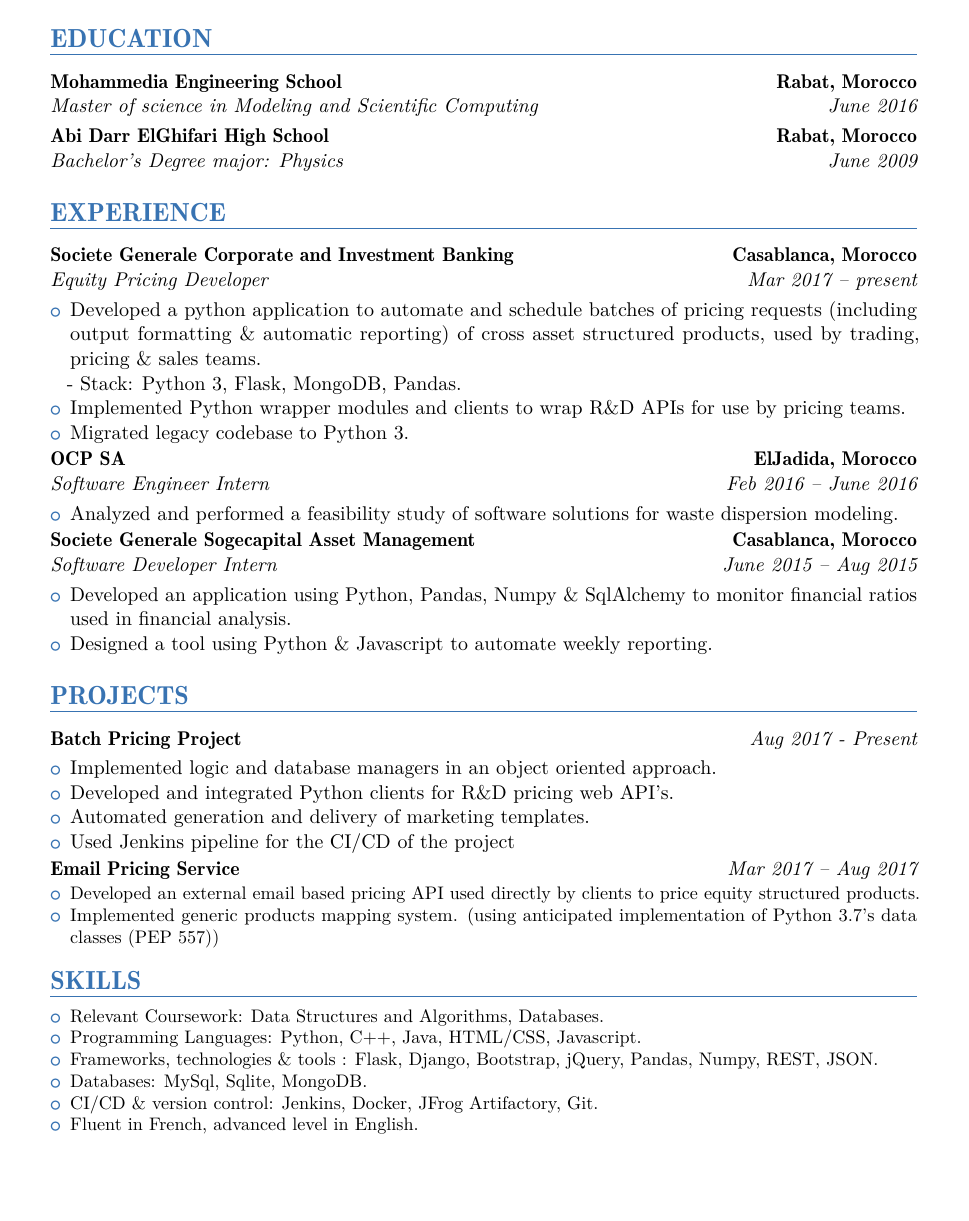
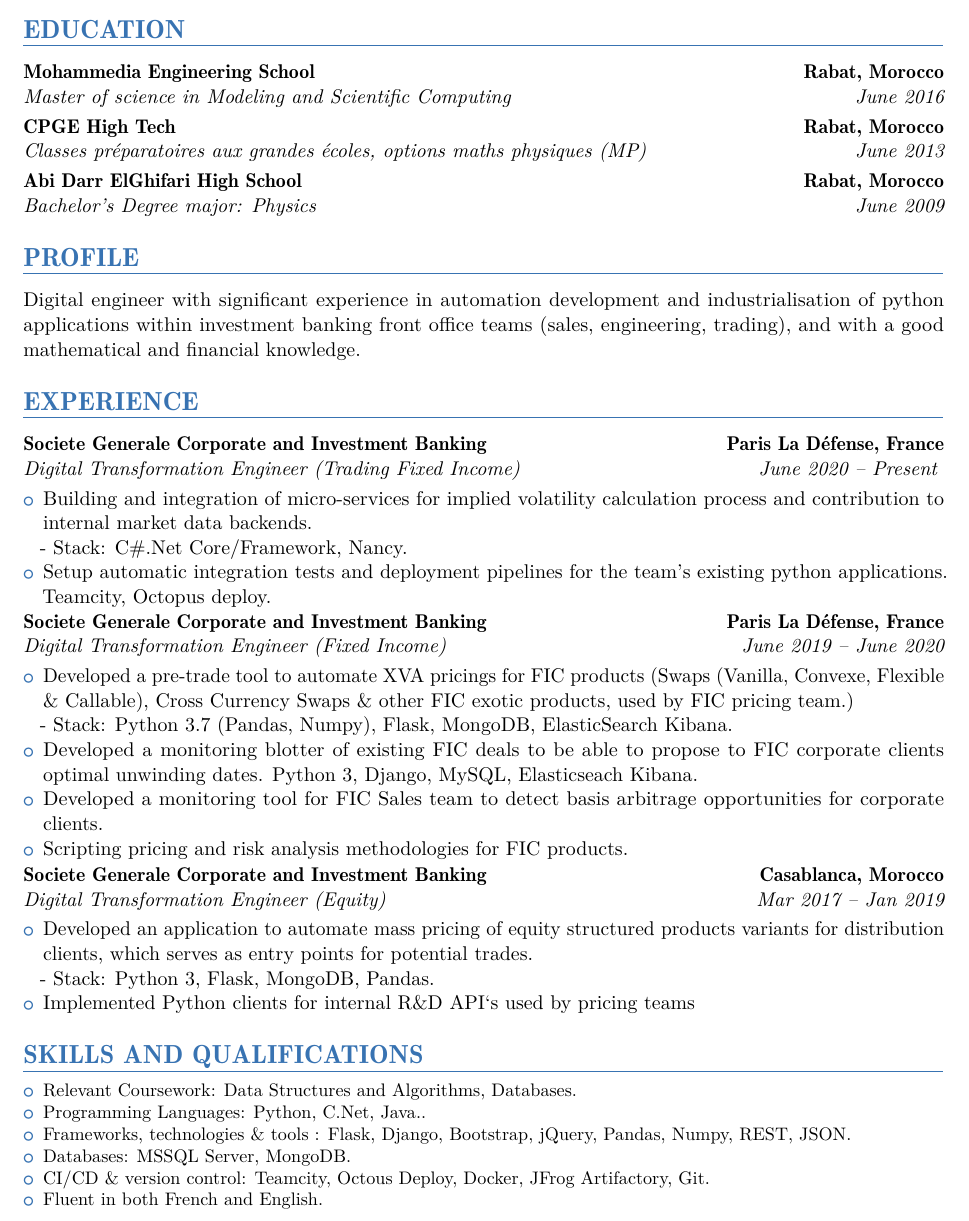
Before and after one commit to houssamTrizi/resume, a LaTeX CV (main.tex): part of the page, cut so that both start at the same text, the shorter picture padded with empty space. The pictures show the PDF file main.pdf that the author committed with the source.

Commit message:
add fit-trd experience

```diff
--- a/main.tex
+++ b/main.tex
@@ -112,14 +112,18 @@
 
 \section{EDUCATION}
 {\customcventry{June 2016}{Master of science in Modeling and Scientific Computing}{Mohammedia Engineering School}{Rabat, Morocco}{}{}}
+{\customcventry{June 2013}{Classes préparatoires aux grandes écoles, options maths physiques (MP)}{CPGE High Tech}{Rabat, Morocco}{}{}}
 {\customcventry{June 2009}{Bachelor's Degree major: Physics}{Abi Darr ElGhifari High School}{Rabat, Morocco}{}{}}
-
+\section{PROFILE}
+Digital engineer with significant experience in automation development and industrialisation of python
+applications within investment banking front office teams (sales, engineering, trading), and with a good
+mathematical and financial knowledge.
 
 \section{EXPERIENCE}
 %
-{\customcventry{Mar 2017 – present}{Equity Pricing Developer}{Societe Generale Corporate and Investment Banking}{Casablanca, Morocco}{}{}
+{\customcventry{June 2020 – Present }{Digital Transformation Engineer (Trading Fixed Income)}{Societe Generale Corporate and Investment Banking}{Paris La Défense, France}{}{}
 {\begin{itemize}
-  \item Developed a python application to automate and schedule batches of pricing requests  (including output formatting \& automatic reporting) of cross asset structured products, used by trading, pricing \& sales teams.
-  	\newline - Stack: Python 3,  Flask, MongoDB, Pandas.
-  \item Implemented Python wrapper modules and clients to wrap R\&D APIs for use  by pricing teams.
-  \item Migrated legacy codebase to Python 3.
+  \item Building and integration of micro-services for implied volatility calculation process and contribution to internal market data backends.
+    \newline - Stack: C\#.Net Core/Framework, Nancy.
+
+  \item Setup automatic integration tests and deployment pipelines for the team's existing python applications. Teamcity, Octopus deploy.
@@ -126,7 +135,13 @@
+  \item Developed a pre-trade tool to automate XVA pricings for FIC products (Swaps (Vanilla, Convexe, Flexible \& Callable), Cross Currency Swaps \& other FIC exotic products, used by FIC pricing team.)
+
+  	\newline - Stack: Python 3.7 (Pandas, Numpy), Flask, MongoDB, ElasticSearch Kibana.
+  \item Developed a monitoring blotter of existing FIC deals to be able to propose to FIC corporate clients optimal unwinding dates. Python 3, Django, MySQL, Elasticseach Kibana.
+  \item Developed a monitoring tool for FIC Sales team to detect basis arbitrage opportunities for corporate clients.
+  \item Scripting pricing and risk analysis methodologies for FIC products.
 
 \end{itemize}
 }
 
-{\customcventry{Feb 2016 – June 2016}{Software Engineer Intern}{OCP SA}{ElJadida, Morocco}{}{}
+{\customcventry{Mar 2017 – Jan 2019}{Digital Transformation Engineer (Equity)}{Societe Generale Corporate and Investment Banking}{Casablanca, Morocco}{}{}
 {\begin{itemize}
-  \item Analyzed and performed a feasibility study of software solutions for waste dispersion modeling.
+  \item Developed an application to automate mass pricing of equity structured products variants for distribution clients, which serves as entry points for potential trades.
@@ -138,14 +153,0 @@
-  \item Developed an  application using Python, Pandas, Numpy \& SqlAlchemy to monitor financial ratios used in financial analysis.
-  \item Designed a tool using Python \& Javascript to automate weekly reporting.
-\end{itemize}
-}
-
-\section{PROJECTS}
-
-{\customcvproject{Batch Pricing Project}{Aug 2017 - Present}{}{}{}{}{}
-  {\begin{itemize}
-    \item Implemented logic and database managers in an object oriented approach.
-    \item Developed and integrated Python clients for R\&D pricing web API's.
-    \item Automated generation and delivery of marketing templates.
-
-    \item Used Jenkins pipeline for the CI/CD of the project
@@ -160 +153,0 @@
-  \item Implemented generic products mapping system. (using anticipated implementation of Python 3.7's data classes (PEP 557))
@@ -167,11 +158,11 @@
 	\small{
     	\begin{itemize}
           \item Relevant Coursework: Data Structures and Algorithms, Databases.
-          \item Programming Languages: Python, C++, Java, HTML/CSS, Javascript.
+          \item Programming Languages: Python, C#.Net, Java..
           \item Frameworks, technologies \& tools : Flask, Django, Bootstrap, jQuery, Pandas, Numpy,  REST, JSON.
-          \item Databases: MySql, Sqlite, MongoDB.
-          \item CI/CD \& version control: Jenkins, Docker, JFrog Artifactory, Git.
-          \item Fluent in French, advanced level in English.
+          \item Databases: MSSQL Server, MongoDB.
+          \item CI/CD \& version control: Teamcity, Octous Deploy, Docker, JFrog Artifactory, Git.
+          \item Fluent in both French and English.
 		\end{itemize}}%
 \end{minipage}%
 
```
Also changed, not shown: main.pdf, main.tex (28 more changed lines), 4 other files.
